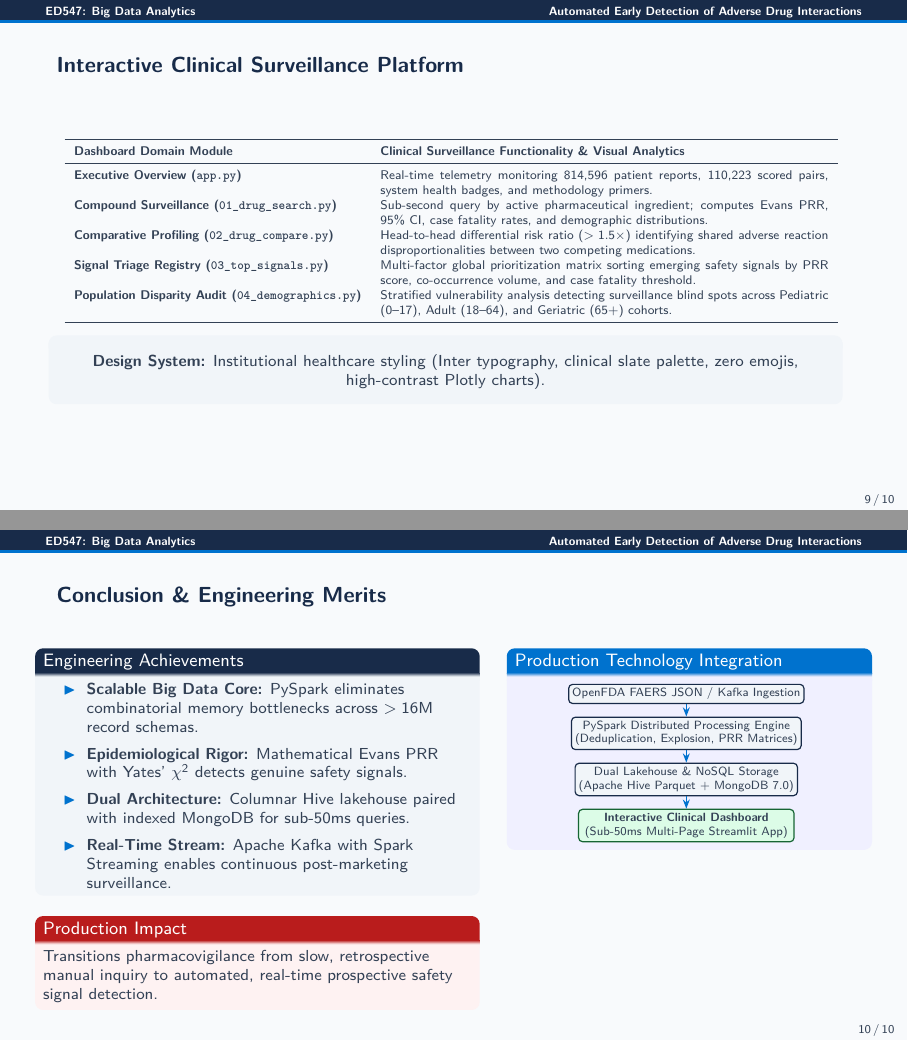
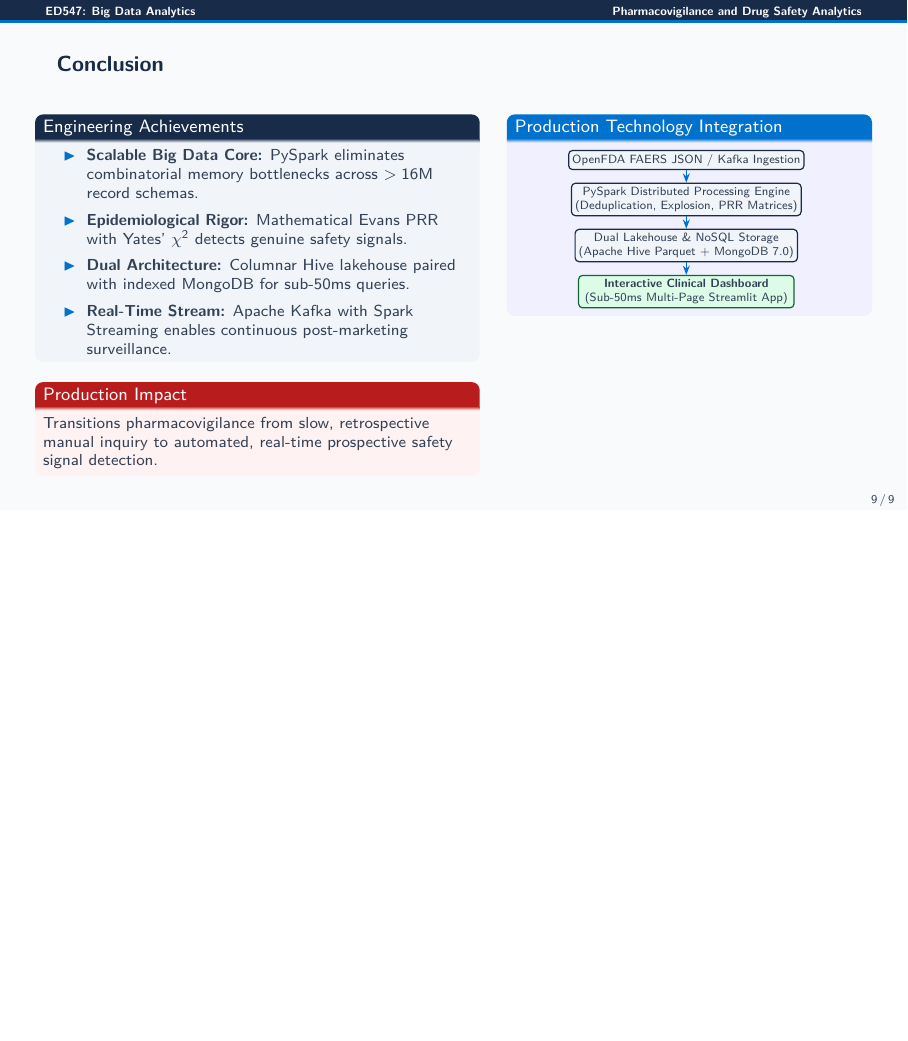
Before and after one commit to ranjanaashish/pharmacovigilance-faers, LaTeX slides (presentation/presentation.tex): pages 9 and 10 of 10 before the commit and page 9 of 9 after it, the two joined at a grey line, the shorter picture padded with empty space. Compiled offline with pdfLaTeX.

Commit message:
feat(presentation): finalize 9-slide deck with clean compilation and updated previews

```diff
--- a/presentation/presentation.tex
+++ b/presentation/presentation.tex
@@ -51,13 +51,11 @@
 \setbeamercolor{block title example}{bg=AccentBlue, fg=white}
 \setbeamercolor{block body example}{bg=blue!6, fg=DarkSlate}
 
-% ==============================================================================
-% STANDARD TOP BEAM (HEADLINE)
-% ==============================================================================
+% --- Headline Customization ---
 \setbeamertemplate{headline}{
   \ifnum\insertpagenumber>1
     \begin{beamercolorbox}[wd=\paperwidth,ht=3ex,dp=1.1ex,leftskip=0.8cm,rightskip=0.8cm]{headline}
-      {\tiny\bfseries\color{white} ED547: Big Data Analytics \hfill Automated Early Detection of Adverse Drug Interactions}
+      {\tiny\bfseries\color{white} ED547: Big Data Analytics \hfill Pharmacovigilance and Drug Safety Analytics}
     \end{beamercolorbox}
     \vspace{-1pt}
     {\color{AccentBlue}\rule{\paperwidth}{1.5pt}}
@@ -65,11 +63,11 @@
 }
 \setbeamercolor{headline}{bg=NavyBlue}
 
-% --- Frame Title Customization (Clean, single accent line) ---
+% --- Frame Title Customization ---
 \setbeamertemplate{frametitle}{
-    \vspace{0.25cm}
+    \vspace{0.22cm}
     {\normalsize\bfseries\color{NavyBlue}\insertframetitle}
-    \par\vspace{0.05cm}
+    \par\vspace{0.04cm}
 }
 \setbeamertemplate{footline}[page number]
 
@@ -78,4 +76,3 @@
 \setbeamertemplate{itemize subitem}{\color{AccentBlue}--}
 
 % --- Presentation Metadata ---
-\title[Pharmacovigilance FAERS]{Automated Early Detection of Adverse Drug Interactions}
@@ -91,5 +89,4 @@
 \begin{frame}[plain]
     \vfill
     \centering
-    {\LARGE \bfseries \color{NavyBlue} Automated Early Detection of Adverse Drug Interactions} \\[0.25cm]
-    {\normalsize \bfseries \color{AccentBlue} A Distributed Pharmacovigilance Big Data Analytics Pipeline on FDA FAERS} \\[0.55cm]
+    {\LARGE \bfseries \color{NavyBlue} Pharmacovigilance and Drug Safety Analytics} \\[0.15cm]
@@ -484,35 +480,9 @@
 \end{frame}
 
 % ==============================================================================
-% Slide 8: Interactive Clinical Dashboard
+% Slide 8: Conclusion & Engineering Merits
 % ==============================================================================
-\begin{frame}{Interactive Clinical Surveillance Platform}
-\scriptsize
-\centering
-\resizebox{0.98\textwidth}{!}{%
-\begin{tabular}{lp{10cm}}
-  \toprule
-  \textbf{Dashboard Domain Module} & \textbf{Clinical Surveillance Functionality \& Visual Analytics} \\
-  \midrule
-  \textbf{Executive Overview (\texttt{app.py})} & Real-time telemetry monitoring 814,596 patient reports, 110,223 scored pairs, system health badges, and methodology primers. \\
-  \textbf{Compound Surveillance (\texttt{01\_drug\_search.py})} & Sub-second query by active pharmaceutical ingredient; computes Evans PRR, 95\% CI, case fatality rates, and demographic distributions. \\
-  \textbf{Comparative Profiling (\texttt{02\_drug\_compare.py})} & Head-to-head differential risk ratio ($>1.5\times$) identifying shared adverse reaction disproportionalities between two competing medications. \\
-  \textbf{Signal Triage Registry (\texttt{03\_top\_signals.py})} & Multi-factor global prioritization matrix sorting emerging safety signals by PRR score, co-occurrence volume, and case fatality threshold. \\
-  \textbf{Population Disparity Audit (\texttt{04\_demographics.py})} & Stratified vulnerability analysis detecting surveillance blind spots across Pediatric (0--17), Adult (18--64), and Geriatric (65+) cohorts. \\
-  \bottomrule
-\end{tabular}
-}
-
-\vspace{0.15cm}
-\begin{beamercolorbox}[wd=0.98\textwidth,rounded=true,center,sep=4pt]{block body}
-  \scriptsize \textbf{Design System:} Institutional healthcare styling (Inter typography, clinical slate palette, zero emojis, high-contrast Plotly charts).
-\end{beamercolorbox}
-\end{frame}
-
-% ==============================================================================
-% Slide 9: Conclusion & Engineering Merits
-% ==============================================================================
-\begin{frame}{Conclusion \& Engineering Merits}
+\begin{frame}{Conclusion}
 \footnotesize
 \begin{columns}[T]
   \begin{column}{0.54\textwidth}
```
Also changed, not shown: presentation/presentation.pdf, presentation/preview/slide_1.png, presentation/preview/slide_10.png (deleted), presentation/preview/slide_2.png, presentation/preview/slide_3.png, presentation/preview/slide_4.png, presentation/preview/slide_5.png, presentation/preview/slide_6.png, presentation/preview/slide_7.png, presentation/preview/slide_8.png, presentation/preview/slide_9.png, presentation/presentation.tex (34 more changed lines).
